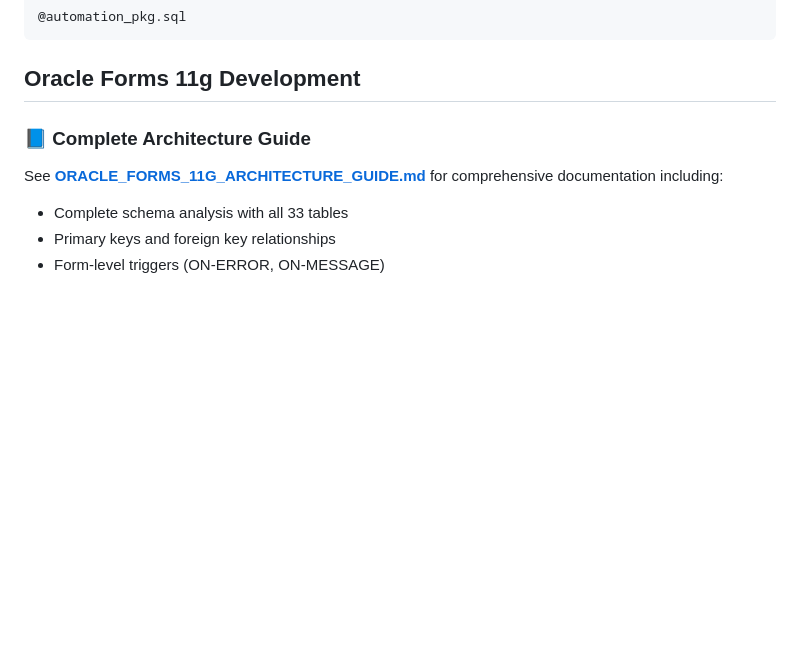
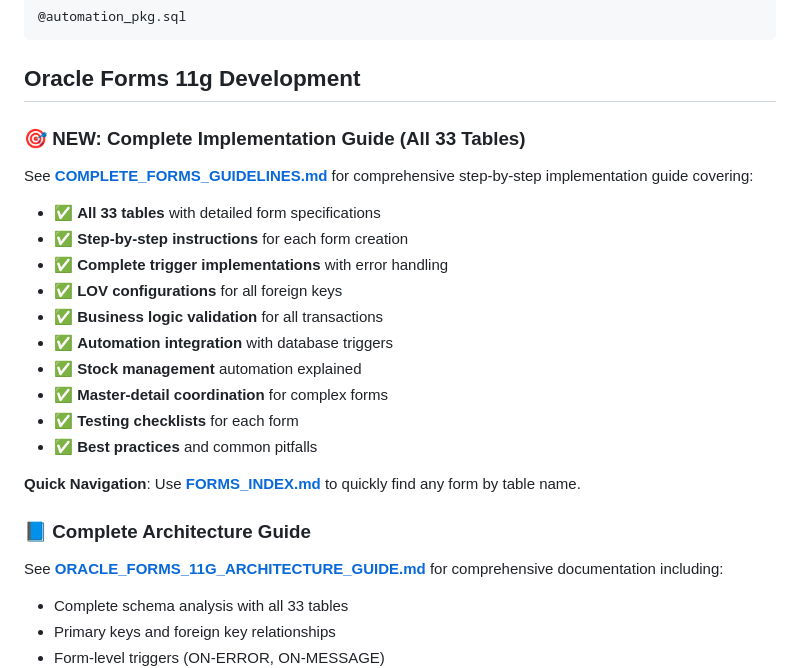
Before and after one commit to sufioun99/Oxen-Company-limited, a Markdown page: README.md, the part around one of its changes. Drawn GitHub-style; blank space fills up the shorter version.

````diff
--- a/README.md
+++ b/README.md
@@ -119,6 +153,21 @@ sqlplus msp/msp @FORMS_TEST_QUERIES.sql
 ```
 
 ## Oracle Forms 11g Development
+
+### 🎯 NEW: Complete Implementation Guide (All 33 Tables)
+See **[COMPLETE_FORMS_GUIDELINES.md](COMPLETE_FORMS_GUIDELINES.md)** for comprehensive step-by-step implementation guide covering:
+- ✅ **All 33 tables** with detailed form specifications
+- ✅ **Step-by-step instructions** for each form creation
+- ✅ **Complete trigger implementations** with error handling
+- ✅ **LOV configurations** for all foreign keys
+- ✅ **Business logic validation** for all transactions
+- ✅ **Automation integration** with database triggers
+- ✅ **Stock management** automation explained
+- ✅ **Master-detail coordination** for complex forms
+- ✅ **Testing checklists** for each form
+- ✅ **Best practices** and common pitfalls
+
+**Quick Navigation**: Use **[FORMS_INDEX.md](FORMS_INDEX.md)** to quickly find any form by table name.
 
 ### 📘 Complete Architecture Guide
 See **[ORACLE_FORMS_11G_ARCHITECTURE_GUIDE.md](ORACLE_FORMS_11G_ARCHITECTURE_GUIDE.md)** for comprehensive documentation including:
````
Also changed, not shown: other parts of README.md (+38 -4 lines), IMPLEMENTATION_SUMMARY.md (added, +532 -0 lines).
